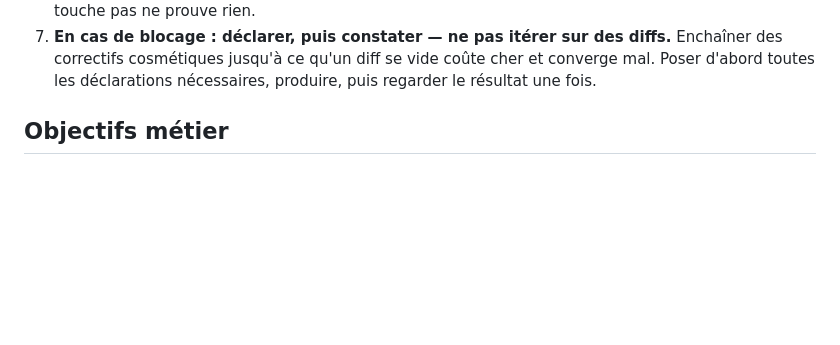
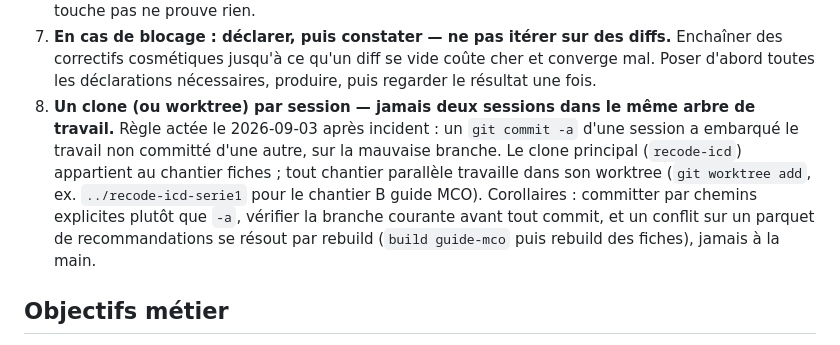
Before and after one commit to 24p11/recode-icd, a Markdown page: CLAUDE.md, the part around the change. GitHub-like rendering; blank space fills up the shorter version.

Commit message:
docs: backlog des 23 codes cités sans fiche + règle de circulation des worktrees
Co-Authored-By: Claude Fable 5 <noreply@anthropic.com>

```diff
--- a/CLAUDE.md
+++ b/CLAUDE.md
@@ -31,6 +31,17 @@
    diff se vide coûte cher et converge mal. Poser d'abord toutes les
    déclarations nécessaires, produire, puis regarder le résultat une
    fois.
+8. **Un clone (ou worktree) par session — jamais deux sessions dans le
+   même arbre de travail.** Règle actée le 2026-09-03 après incident :
+   un `git commit -a` d'une session a embarqué le travail non committé
+   d'une autre, sur la mauvaise branche. Le clone principal
+   (`recode-icd`) appartient au chantier fiches ; tout chantier
+   parallèle travaille dans son worktree (`git worktree add`, ex.
+   `../recode-icd-serie1` pour le chantier B guide MCO). Corollaires :
+   committer par chemins explicites plutôt que `-a`, vérifier la
+   branche courante avant tout commit, et un conflit sur un parquet de
+   recommandations se résout par rebuild (`build guide-mco` puis
+   rebuild des fiches), jamais à la main.
 
 ## Objectifs métier
 
```
Also changed, not shown: docs/backlog/codes_cites_sans_fiche.md (added, +40 -0 lines).
